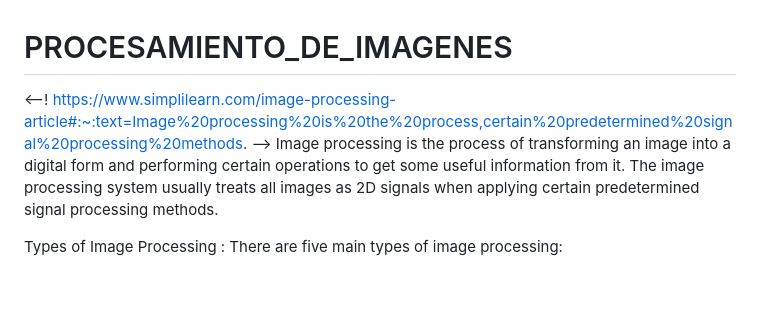
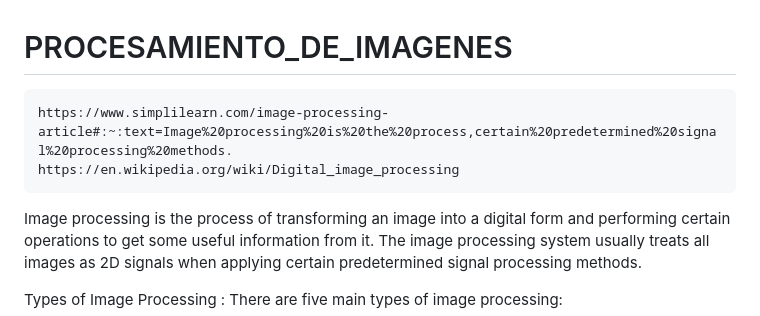
Before and after one commit to hrmoncada/UNAC-PROCESAMIENTO-DE-IMAGENES, a Markdown page: README.md, the part around the change. Drawn GitHub-style; blank space fills up the shorter version.

````diff
--- a/README.md
+++ b/README.md
@@ -1,5 +1,8 @@
 # PROCESAMIENTO_DE_IMAGENES
-<--! https://www.simplilearn.com/image-processing-article#:~:text=Image%20processing%20is%20the%20process,certain%20predetermined%20signal%20processing%20methods. -->
+```
+https://www.simplilearn.com/image-processing-article#:~:text=Image%20processing%20is%20the%20process,certain%20predetermined%20signal%20processing%20methods.
+https://en.wikipedia.org/wiki/Digital_image_processing
+```
 Image processing is the process of transforming an image into a digital form and performing certain operations to get some useful information from it. The image processing system usually treats all images as 2D signals when applying certain predetermined signal processing methods.
 
 Types of Image Processing : There are five main types of image processing:
````
